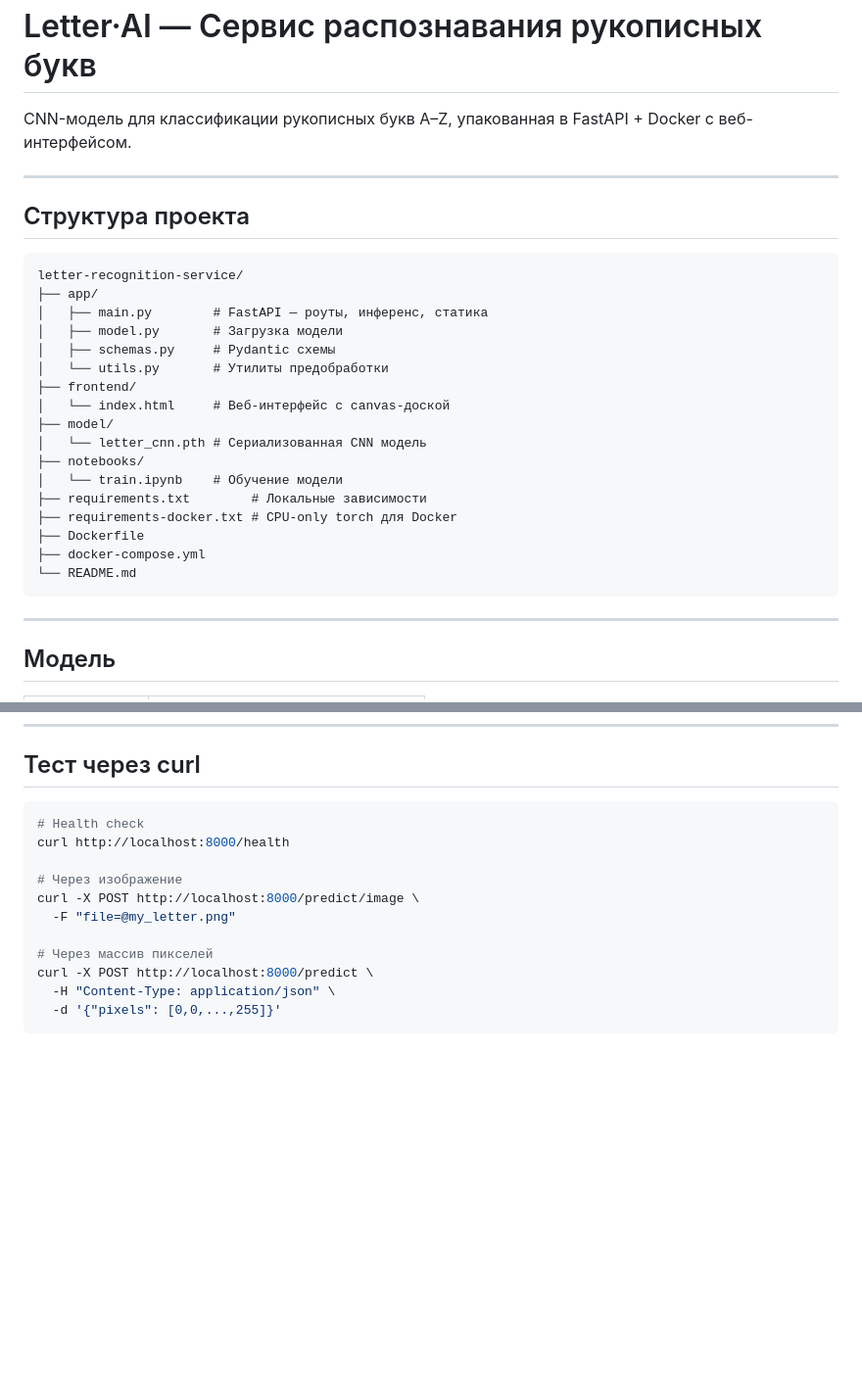
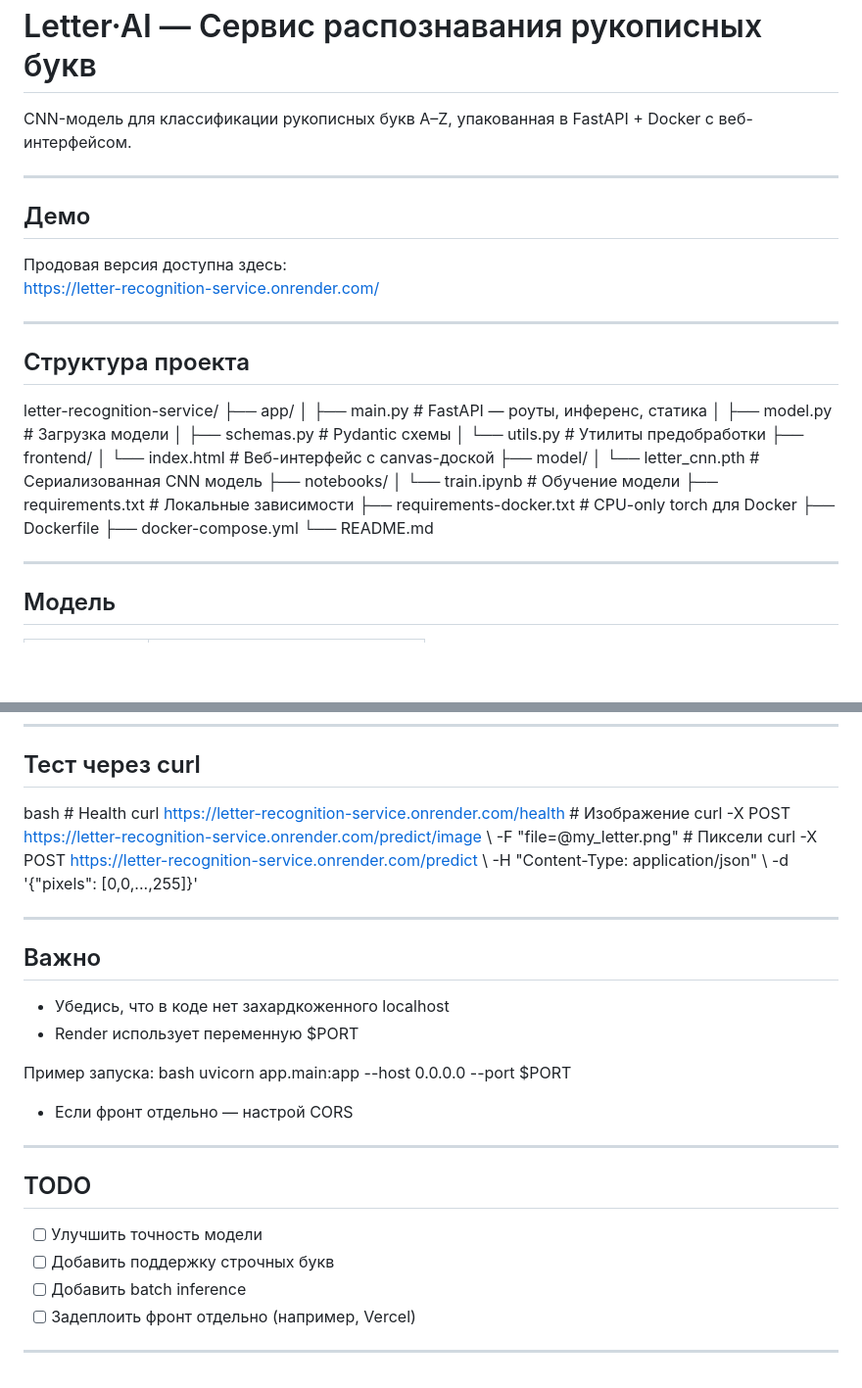
Before and after one commit to mentisVeritas/letter-recognition-service, a Markdown page: README.md, 2 parts joined by grey strips. Shown at 98% size. Drawn GitHub-style; blank space fills up the shorter version.

````diff
--- a/README.md
+++ b/README.md
@@ -4,27 +4,16 @@ CNN-модель для классификации рукописных букв
 
 ---
 
+## Демо
+
+Продовая версия доступна здесь:
+https://letter-recognition-service.onrender.com/
+
+---
+
 ## Структура проекта
 
-```
-letter-recognition-service/
-├── app/
-│   ├── main.py        # FastAPI — роуты, инференс, статика
-│   ├── model.py       # Загрузка модели
-│   ├── schemas.py     # Pydantic схемы
-│   └── utils.py       # Утилиты предобработки
-├── frontend/
-│   └── index.html     # Веб-интерфейс с canvas-доской
-├── model/
-│   └── letter_cnn.pth # Сериализованная CNN модель
-├── notebooks/
-│   └── train.ipynb    # Обучение модели
-├── requirements.txt        # Локальные зависимости
-├── requirements-docker.txt # CPU-only torch для Docker
-├── Dockerfile
-├── docker-compose.yml
-└── README.md
-```
+letter-recognition-service/ ├── app/ │   ├── main.py        # FastAPI — роуты, инференс, статика │   ├── model.py       # Загрузка модели │   ├── schemas.py     # Pydantic схемы │   └── utils.py       # Утилиты предобработки ├── frontend/ │   └── index.html     # Веб-интерфейс с canvas-доской ├── model/ │   └── letter_cnn.pth # Сериализованная CNN модель ├── notebooks/ │   └── train.ipynb    # Обучение модели ├── requirements.txt        # Локальные зависимости ├── requirements-docker.txt # CPU-only torch для Docker ├── Dockerfile ├── docker-compose.yml └── README.md
 
 ---
 
@@ -131,16 +100,27 @@ ufw allow 8000/tcp
 
 ## Тест через curl
 
-```bash
-# Health check
-curl http://localhost:8000/health
+bash # Health curl https://letter-recognition-service.onrender.com/health  # Изображение curl -X POST https://letter-recognition-service.onrender.com/predict/image \   -F "file=@my_letter.png"  # Пиксели curl -X POST https://letter-recognition-service.onrender.com/predict \   -H "Content-Type: application/json" \   -d '{"pixels": [0,0,...,255]}'
 
-# Через изображение
-curl -X POST http://localhost:8000/predict/image \
-  -F "file=@my_letter.png"
+---
 
-# Через массив пикселей
-curl -X POST http://localhost:8000/predict \
-  -H "Content-Type: application/json" \
-  -d '{"pixels": [0,0,...,255]}'
-```
+## Важно
+
+- Убедись, что в коде нет захардкоженного localhost
+- Render использует переменную $PORT
+
+Пример запуска:
+bash uvicorn app.main:app --host 0.0.0.0 --port $PORT
+
+- Если фронт отдельно — настрой CORS
+
+---
+
+## TODO
+
+- [ ] Улучшить точность модели
+- [ ] Добавить поддержку строчных букв
+- [ ] Добавить batch inference
+- [ ] Задеплоить фронт отдельно (например, Vercel)
+
+---
````
Also changed, not shown: other parts of README.md (+41 -61 lines).
